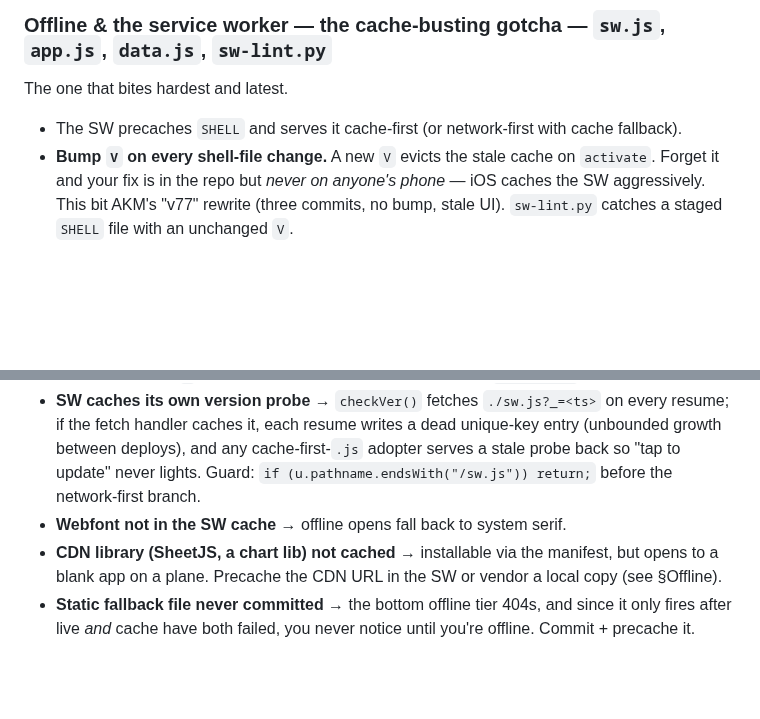
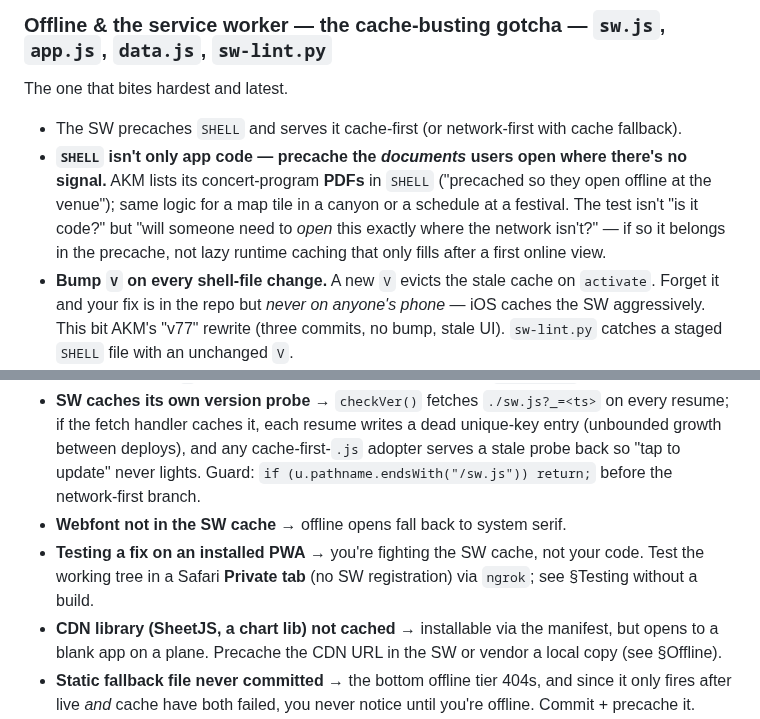
Before and after one commit to jsundram/pwa-starter, a Markdown page: CLAUDE.md, 2 parts joined by grey strips. Rendered like a GitHub page; blank space fills up the shorter version.

```diff
--- a/CLAUDE.md
+++ b/CLAUDE.md
@@ -226,6 +226,11 @@ them anyway.
 ### Offline & the service worker — **the cache-busting gotcha** — `sw.js`, `app.js`, `data.js`, `sw-lint.py`
 The one that bites hardest and latest.
 - The SW precaches `SHELL` and serves it cache-first (or network-first with cache fallback).
+- **`SHELL` isn't only app code — precache the *documents* users open where there's no signal.** AKM
+  lists its concert-program **PDFs** in `SHELL` ("precached so they open offline at the venue"); same
+  logic for a map tile in a canyon or a schedule at a festival. The test isn't "is it code?" but "will
+  someone need to *open* this exactly where the network isn't?" — if so it belongs in the precache, not
+  lazy runtime caching that only fills after a first online view.
 - **Bump `V` on every shell-file change.** A new `V` evicts the stale cache on `activate`. Forget it
   and your fix is in the repo but *never on anyone's phone* — iOS caches the SW aggressively. This
   bit AKM's "v77" rewrite (three commits, no bump, stale UI). `sw-lint.py` catches a staged `SHELL`
@@ -470,6 +516,8 @@ requirement.
   deploys), and any cache-first-`.js` adopter serves a stale probe back so "tap to update" never
   lights. Guard: `if (u.pathname.endsWith("/sw.js")) return;` before the network-first branch.
 - **Webfont not in the SW cache** → offline opens fall back to system serif.
+- **Testing a fix on an installed PWA** → you're fighting the SW cache, not your code. Test the working
+  tree in a Safari **Private tab** (no SW registration) via `ngrok`; see §Testing without a build.
 - **CDN library (SheetJS, a chart lib) not cached** → installable via the manifest, but opens to a
   blank app on a plane. Precache the CDN URL in the SW or vendor a local copy (see §Offline).
 - **Static fallback file never committed** → the bottom offline tier 404s, and since it only fires
```
Also changed, not shown: other parts of CLAUDE.md (+41 -0 lines).
